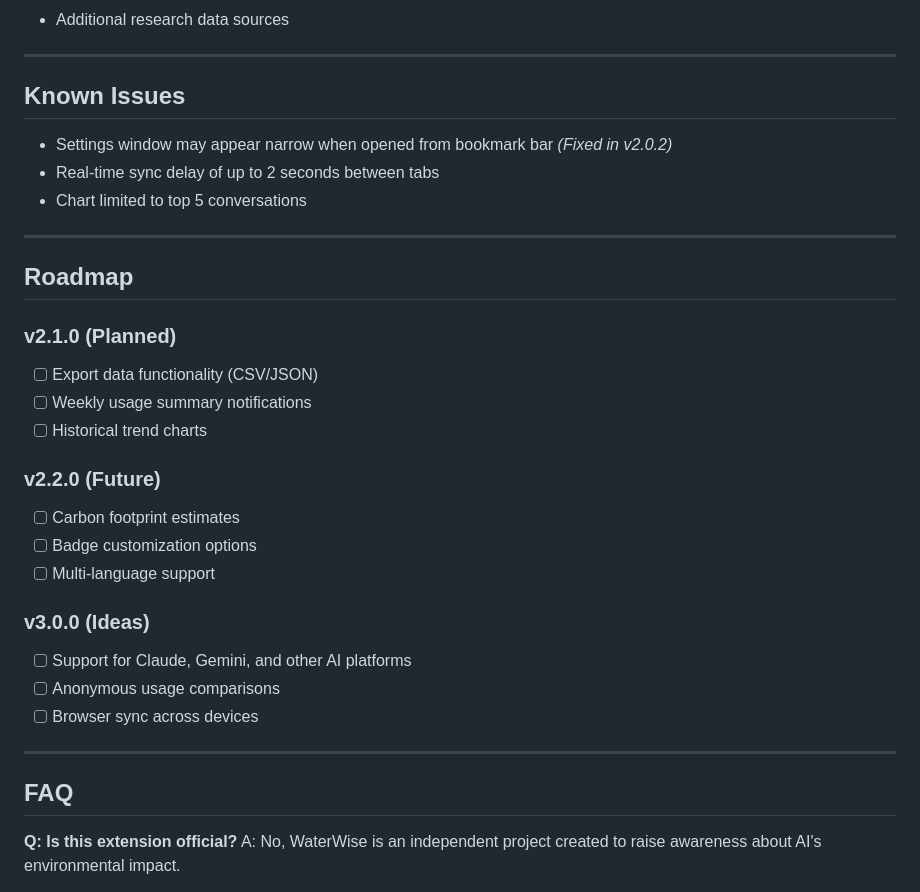
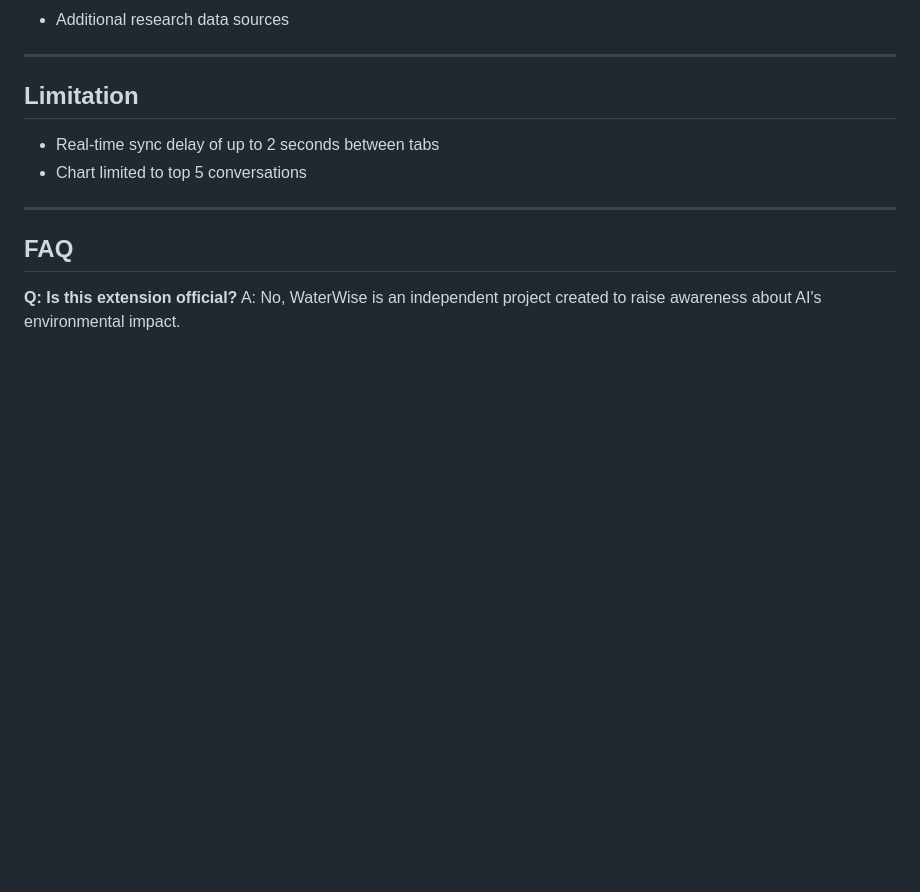
Before and after one commit to momchilgeorgiev/waterwise, a Markdown page: README.md, the part around one of its changes. GitHub-like rendering; blank space fills up the shorter version.

```diff
--- a/README.md
+++ b/README.md
@@ -237,30 +237,10 @@ Contributions are welcome! Here's how you can help:
 
 ---
 
-## Known Issues
+## Limitation
 
-- Settings window may appear narrow when opened from bookmark bar *(Fixed in v2.0.2)*
 - Real-time sync delay of up to 2 seconds between tabs
 - Chart limited to top 5 conversations
-
----
-
-## Roadmap
-
-### v2.1.0 (Planned)
-- [ ] Export data functionality (CSV/JSON)
-- [ ] Weekly usage summary notifications
-- [ ] Historical trend charts
-
-### v2.2.0 (Future)
-- [ ] Carbon footprint estimates
-- [ ] Badge customization options
-- [ ] Multi-language support
-
-### v3.0.0 (Ideas)
-- [ ] Support for Claude, Gemini, and other AI platforms
-- [ ] Anonymous usage comparisons
-- [ ] Browser sync across devices
 
 ---
 
```
Also changed, not shown: other parts of README.md (+37 -7 lines).
